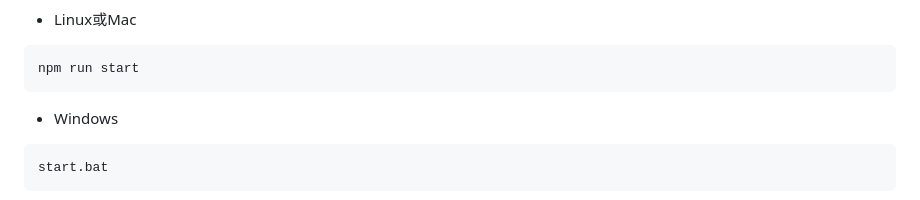
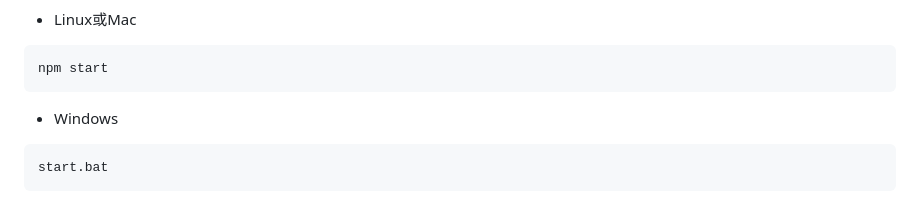
Before and after one commit to raojinlin/chrome-extension-react-antd-template, a Markdown page: README.md, the part around the change. Rendered like a GitHub page.

Commit message:
feat(docs): use fastway to start (#16)
Co-authored-by: raojinlin <raojinlin302@gmail.com>

````diff
--- a/README.md
+++ b/README.md
@@ -50,7 +50,7 @@ npm run build
 
 - Linux或Mac
 ```bash
-npm run start
+npm start
 ```
 
 - Windows
````
